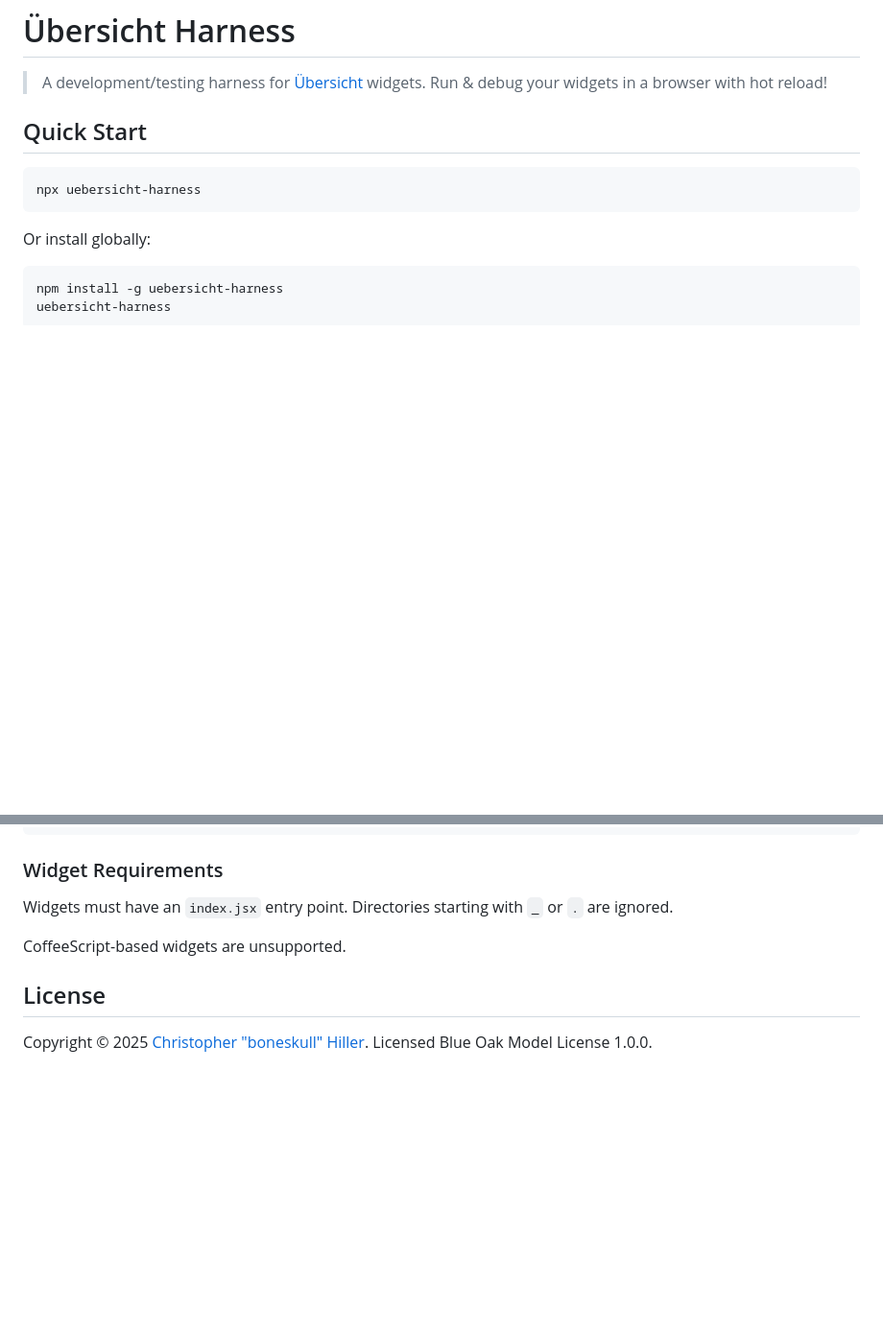
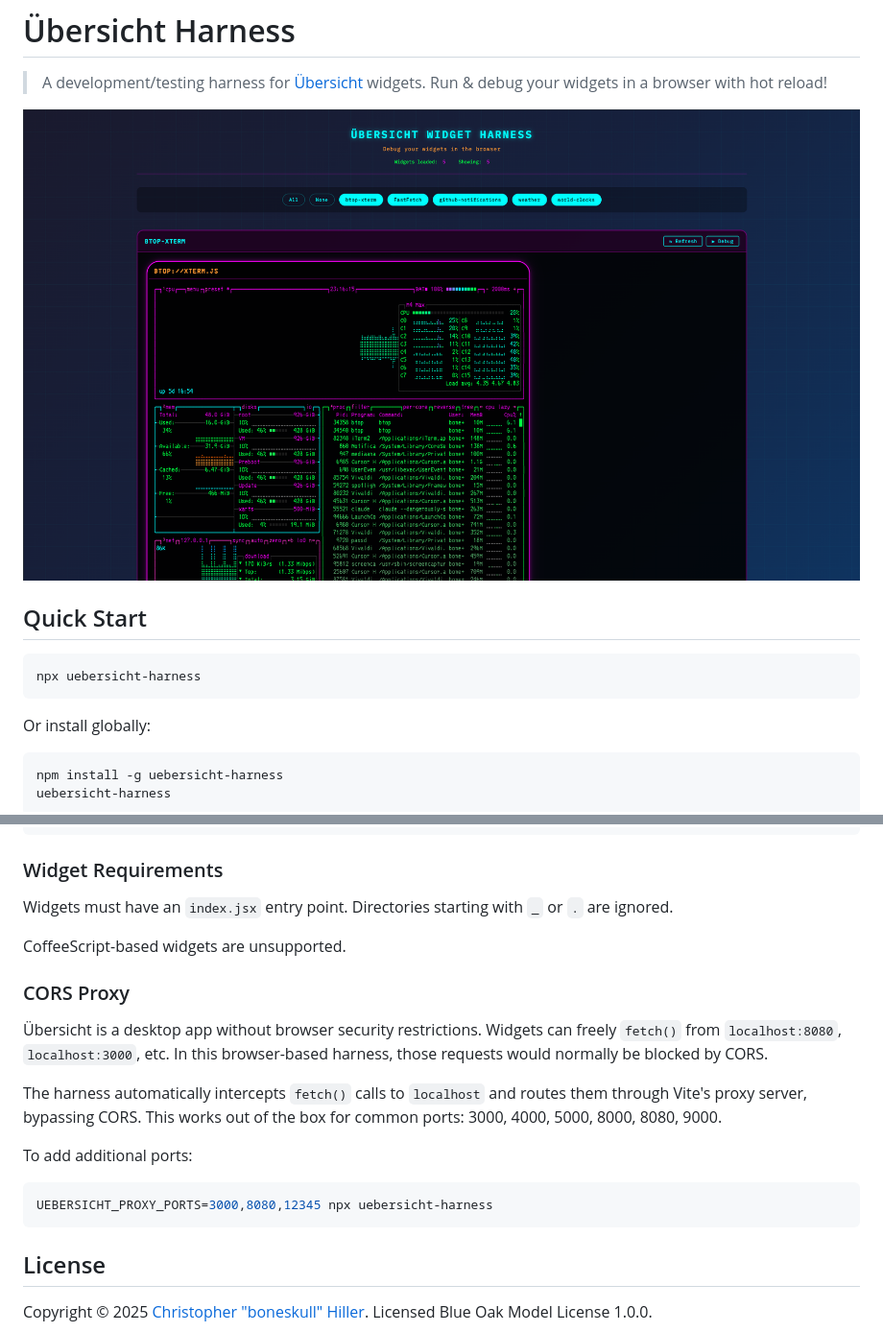
Before and after one commit to boneskull/uebersicht-harness, a Markdown page: README.md, 2 parts joined by grey strips. Shown at 96% size. Rendered like a GitHub page; pictures changed too: assets/screenshot.png (added); blank space fills up the shorter version.

Commit message:
docs: add screenshot to readme

````diff
--- a/README.md
+++ b/README.md
@@ -1,6 +1,8 @@
 # Übersicht Harness
 
 > A development/testing harness for [Übersicht](http://tracesof.net/uebersicht/) widgets. Run & debug your widgets in a browser with hot reload!
+
+![Screenshot](./assets/screenshot.png)
 
 ## Quick Start
 
@@ -33,6 +35,18 @@ Widgets must have an `index.jsx` entry point. Directories starting with `_` or `
 
 CoffeeScript-based widgets are unsupported.
 
+### CORS Proxy
+
+Übersicht is a desktop app without browser security restrictions. Widgets can freely `fetch()` from `localhost:8080`, `localhost:3000`, etc. In this browser-based harness, those requests would normally be blocked by CORS.
+
+The harness automatically intercepts `fetch()` calls to `localhost` and routes them through Vite's proxy server, bypassing CORS. This works out of the box for common ports: 3000, 4000, 5000, 8000, 8080, 9000.
+
+To add additional ports:
+
+```bash
+UEBERSICHT_PROXY_PORTS=3000,8080,12345 npx uebersicht-harness
+```
+
 ## License
 
 Copyright © 2025 [Christopher "boneskull" Hiller](https://github.com/boneskull). Licensed Blue Oak Model License 1.0.0.
````
